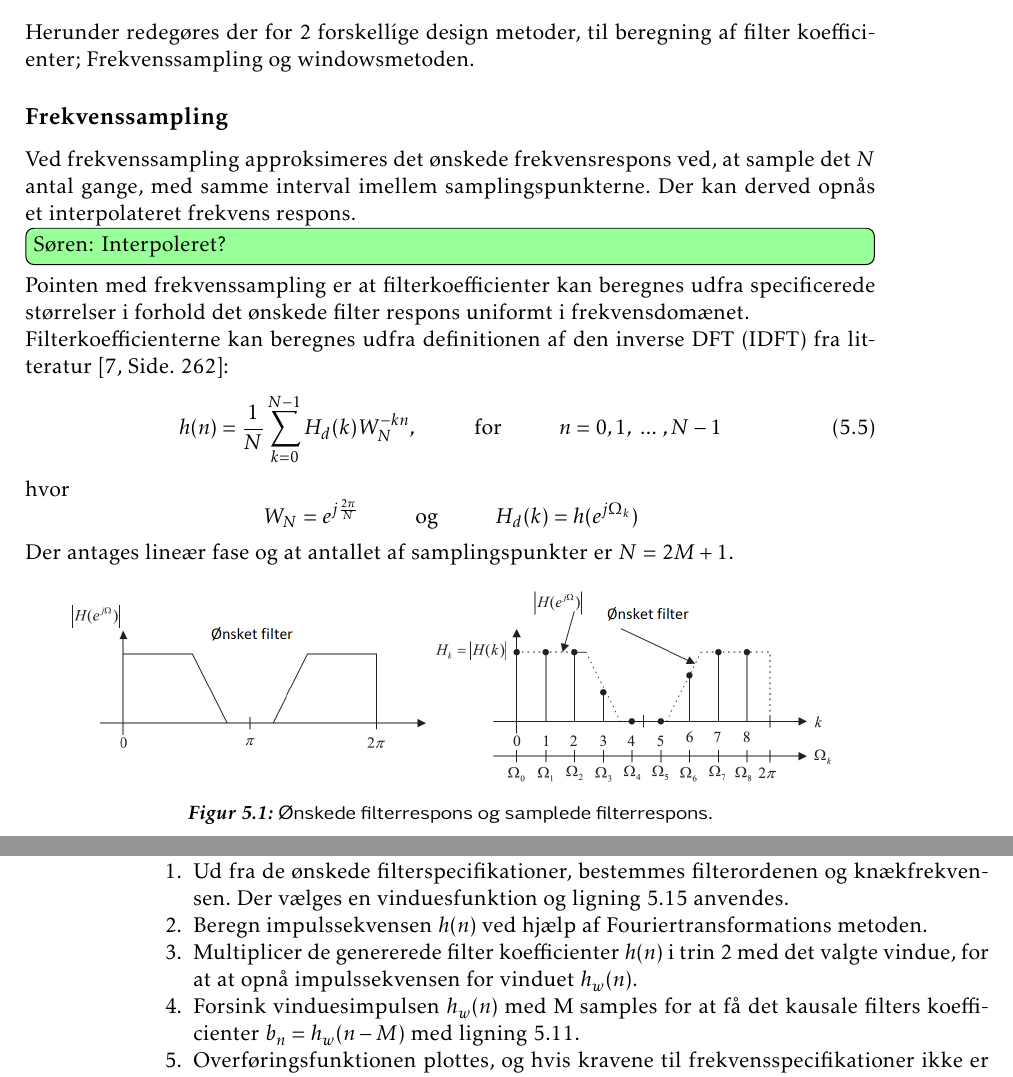
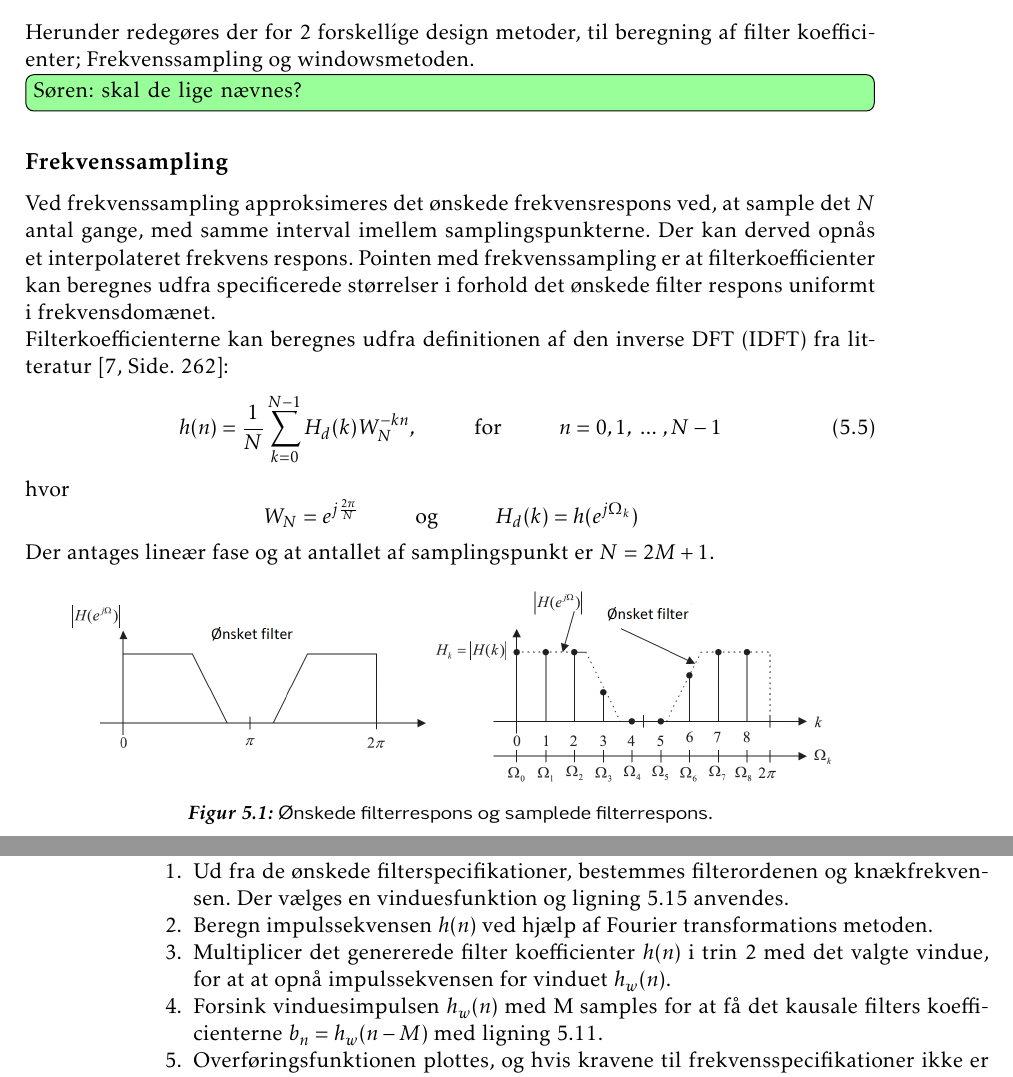
Before and after one commit to fraannk/sdu-gruppe3-2017, a LaTeX book (rapport.tex, which reads section/fir.tex): two parts of pages 40 and 41 of 76, joined at a grey line, cut so that both start at the same text. Compiled offline with pdfLaTeX.

Commit message:
no message

```diff
--- a/section/fir.tex
+++ b/section/fir.tex
@@ -27,9 +27,9 @@ H(z)=\sum\limits_{k=0}^{N-1}h(k)z^{-1} \label{FIR_transfer}
 
 \section{Design metoder} \label{sec:fir_design}
 Herunder redegøres der for 2 forskellíge design metoder, til beregning af filter koefficienter; Frekvenssampling og windowsmetoden.
+\husk{Søren}{skal de lige nævnes?}
 \subsection{Frekvenssampling}
 Ved frekvenssampling approksimeres det ønskede frekvensrespons ved, at sample det $N$ antal gange, med samme interval imellem samplingspunkterne. Der kan derved opnås et interpolateret frekvens respons.
-\husk{Søren}{Interpoleret?}
 Pointen med frekvenssampling er at filterkoefficienter kan beregnes udfra specificerede størrelser i forhold det ønskede filter respons uniformt i frekvensdomænet.
 
 Filterkoefficienterne kan beregnes udfra definitionen af den inverse DFT (IDFT) fra litteratur \cite[Side. 262]{Tan2013}:
@@ -40,7 +40,7 @@ hvor
 \begin {equation}
 W_{N}=e^{j\frac{2\pi}{N}} \hspace{1cm}\text{og} \hspace{1cm} H_{d}(k)=h(e^{j\Omega_{k}}) \nonumber
 \end {equation}
-Der antages lineær fase og at antallet af samplingspunkter er $N=2M+1$.
+Der antages lineær fase og at antallet af samplingspunkt er $N=2M+1$.
 
 
 \begin{figure}[h]
@@ -123,8 +123,8 @@ Efter valget af hvilken filtertype der skal anvendes, findes det nødvendige vin
 Fremgangsmetoden for windowsmetoden ses i de følgende 5 trin:
 \begin{enumerate}[noitemsep,nolistsep]
 	\item Ud fra de ønskede filterspecifikationer, bestemmes filterordenen og knækfrekvensen. Der vælges en vinduesfunktion og ligning \ref{fir_cutoff} anvendes.
-	\item Beregn impulssekvensen $h(n)$ ved hjælp af Fouriertransformations metoden.
-	\item Multiplicer de genererede filter koefficienter $h(n)$ i trin 2 med det valgte vindue, for at at opnå impulssekvensen for vinduet $h_w(n)$.
-	\item Forsink vinduesimpulsen $h_w(n)$ med M samples for at få det kausale filters koefficienter $b_n = h_w(n-M)$ med ligning \ref{b_n-window}.
+	\item Beregn impulssekvensen $h(n)$ ved hjælp af Fourier transformations metoden.
+	\item Multiplicer det genererede filter koefficienter $h(n)$ i trin 2 med det valgte vindue, for at at opnå impulssekvensen for vinduet $h_w(n)$.
+	\item Forsink vinduesimpulsen $h_w(n)$ med M samples for at få det kausale filters koefficienterne $b_n = h_w(n-M)$ med ligning \ref{b_n-window}.
 	\item Overføringsfunktionen plottes, og hvis kravene til frekvensspecifikationer ikke er opfyldt, øges filterets orden og proceduren gentages.
 \end{enumerate}
```
